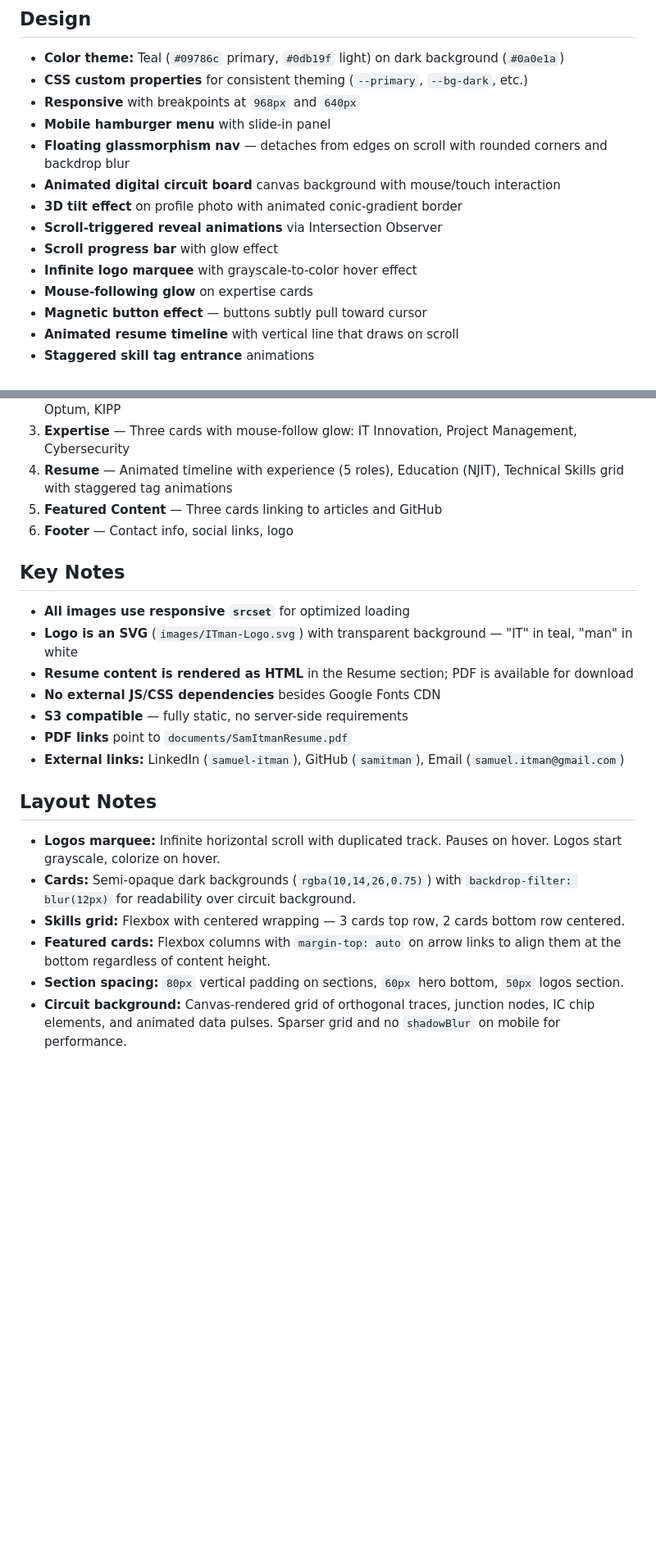
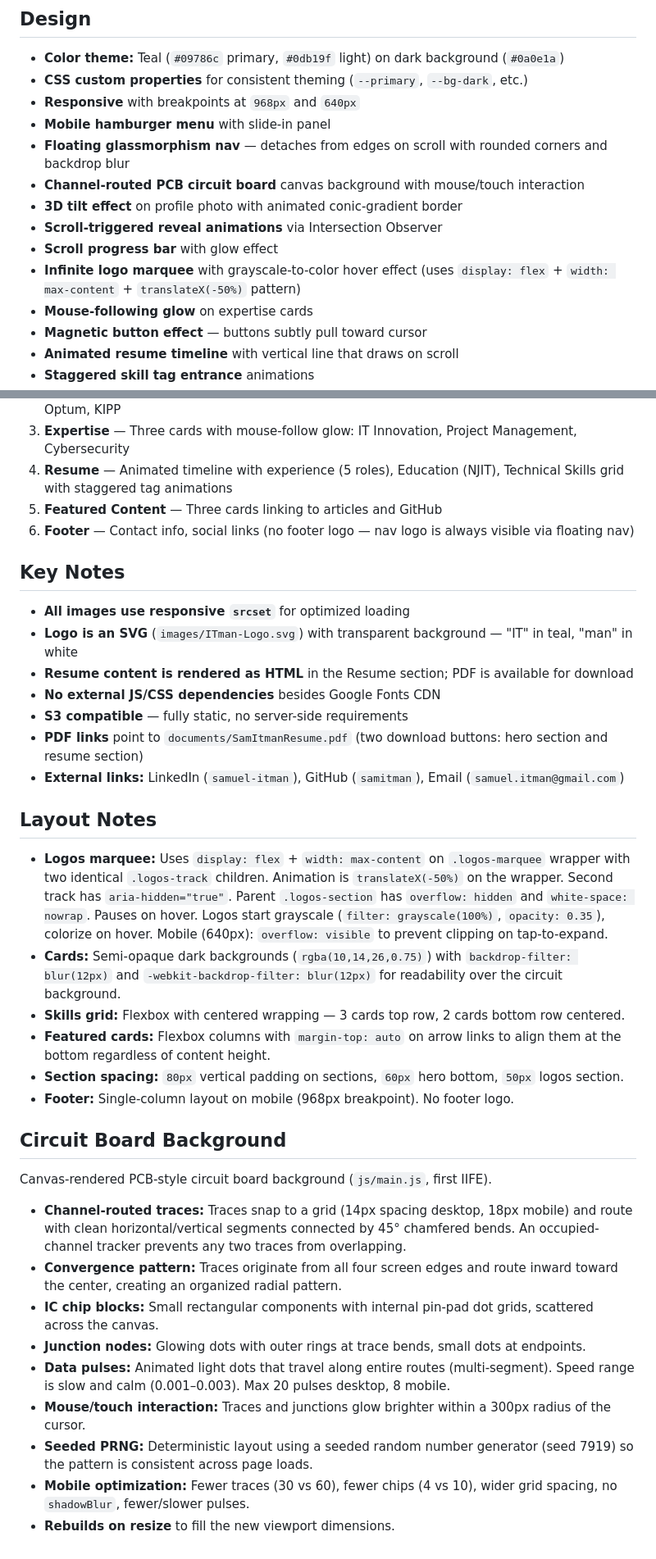
Before and after one commit to samitman/itman_website_v2, a Markdown page: README.md, 2 parts joined by grey strips. Shown at 82% size. Rendered like a GitHub page; blank space fills up the shorter version.

Commit message:
update README with circuit board architecture and layout details
Co-Authored-By: Claude Opus 4.6 <noreply@anthropic.com>

```diff
--- a/README.md
+++ b/README.md
@@ -21,11 +21,11 @@ Static website hosted on **AWS S3**. No build step, server-side rendering, or ba
 - **Responsive** with breakpoints at `968px` and `640px`
 - **Mobile hamburger menu** with slide-in panel
 - **Floating glassmorphism nav** — detaches from edges on scroll with rounded corners and backdrop blur
-- **Animated digital circuit board** canvas background with mouse/touch interaction
+- **Channel-routed PCB circuit board** canvas background with mouse/touch interaction
 - **3D tilt effect** on profile photo with animated conic-gradient border
 - **Scroll-triggered reveal animations** via Intersection Observer
 - **Scroll progress bar** with glow effect
-- **Infinite logo marquee** with grayscale-to-color hover effect
+- **Infinite logo marquee** with grayscale-to-color hover effect (uses `display: flex` + `width: max-content` + `translateX(-50%)` pattern)
 - **Mouse-following glow** on expertise cards
 - **Magnetic button effect** — buttons subtly pull toward cursor
 - **Animated resume timeline** with vertical line that draws on scroll
@@ -69,7 +69,7 @@ images/
 3. **Expertise** — Three cards with mouse-follow glow: IT Innovation, Project Management, Cybersecurity
 4. **Resume** — Animated timeline with experience (5 roles), Education (NJIT), Technical Skills grid with staggered tag animations
 5. **Featured Content** — Three cards linking to articles and GitHub
-6. **Footer** — Contact info, social links, logo
+6. **Footer** — Contact info, social links (no footer logo — nav logo is always visible via floating nav)
 
 ## Key Notes
 
@@ -78,14 +78,28 @@ images/
 - **Resume content is rendered as HTML** in the Resume section; PDF is available for download
 - **No external JS/CSS dependencies** besides Google Fonts CDN
 - **S3 compatible** — fully static, no server-side requirements
-- **PDF links** point to `documents/SamItmanResume.pdf`
+- **PDF links** point to `documents/SamItmanResume.pdf` (two download buttons: hero section and resume section)
 - **External links:** LinkedIn (`samuel-itman`), GitHub (`samitman`), Email (`samuel.itman@gmail.com`)
 
 ## Layout Notes
 
-- **Logos marquee:** Infinite horizontal scroll with duplicated track. Pauses on hover. Logos start grayscale, colorize on hover.
-- **Cards:** Semi-opaque dark backgrounds (`rgba(10,14,26,0.75)`) with `backdrop-filter: blur(12px)` for readability over circuit background.
+- **Logos marquee:** Uses `display: flex` + `width: max-content` on `.logos-marquee` wrapper with two identical `.logos-track` children. Animation is `translateX(-50%)` on the wrapper. Second track has `aria-hidden="true"`. Parent `.logos-section` has `overflow: hidden` and `white-space: nowrap`. Pauses on hover. Logos start grayscale (`filter: grayscale(100%)`, `opacity: 0.35`), colorize on hover. Mobile (640px): `overflow: visible` to prevent clipping on tap-to-expand.
+- **Cards:** Semi-opaque dark backgrounds (`rgba(10,14,26,0.75)`) with `backdrop-filter: blur(12px)` and `-webkit-backdrop-filter: blur(12px)` for readability over the circuit background.
 - **Skills grid:** Flexbox with centered wrapping — 3 cards top row, 2 cards bottom row centered.
 - **Featured cards:** Flexbox columns with `margin-top: auto` on arrow links to align them at the bottom regardless of content height.
 - **Section spacing:** `80px` vertical padding on sections, `60px` hero bottom, `50px` logos section.
-- **Circuit background:** Canvas-rendered grid of orthogonal traces, junction nodes, IC chip elements, and animated data pulses. Sparser grid and no `shadowBlur` on mobile for performance.
+- **Footer:** Single-column layout on mobile (968px breakpoint). No footer logo.
+
+## Circuit Board Background
+
+Canvas-rendered PCB-style circuit board background (`js/main.js`, first IIFE).
+
+- **Channel-routed traces:** Traces snap to a grid (14px spacing desktop, 18px mobile) and route with clean horizontal/vertical segments connected by 45° chamfered bends. An occupied-channel tracker prevents any two traces from overlapping.
+- **Convergence pattern:** Traces originate from all four screen edges and route inward toward the center, creating an organized radial pattern.
+- **IC chip blocks:** Small rectangular components with internal pin-pad dot grids, scattered across the canvas.
+- **Junction nodes:** Glowing dots with outer rings at trace bends, small dots at endpoints.
+- **Data pulses:** Animated light dots that travel along entire routes (multi-segment). Speed range is slow and calm (0.001–0.003). Max 20 pulses desktop, 8 mobile.
+- **Mouse/touch interaction:** Traces and junctions glow brighter within a 300px radius of the cursor.
+- **Seeded PRNG:** Deterministic layout using a seeded random number generator (seed 7919) so the pattern is consistent across page loads.
+- **Mobile optimization:** Fewer traces (30 vs 60), fewer chips (4 vs 10), wider grid spacing, no `shadowBlur`, fewer/slower pulses.
+- **Rebuilds on resize** to fill the new viewport dimensions.
```
Also changed, not shown: other parts of README.md (+2 -2 lines).
